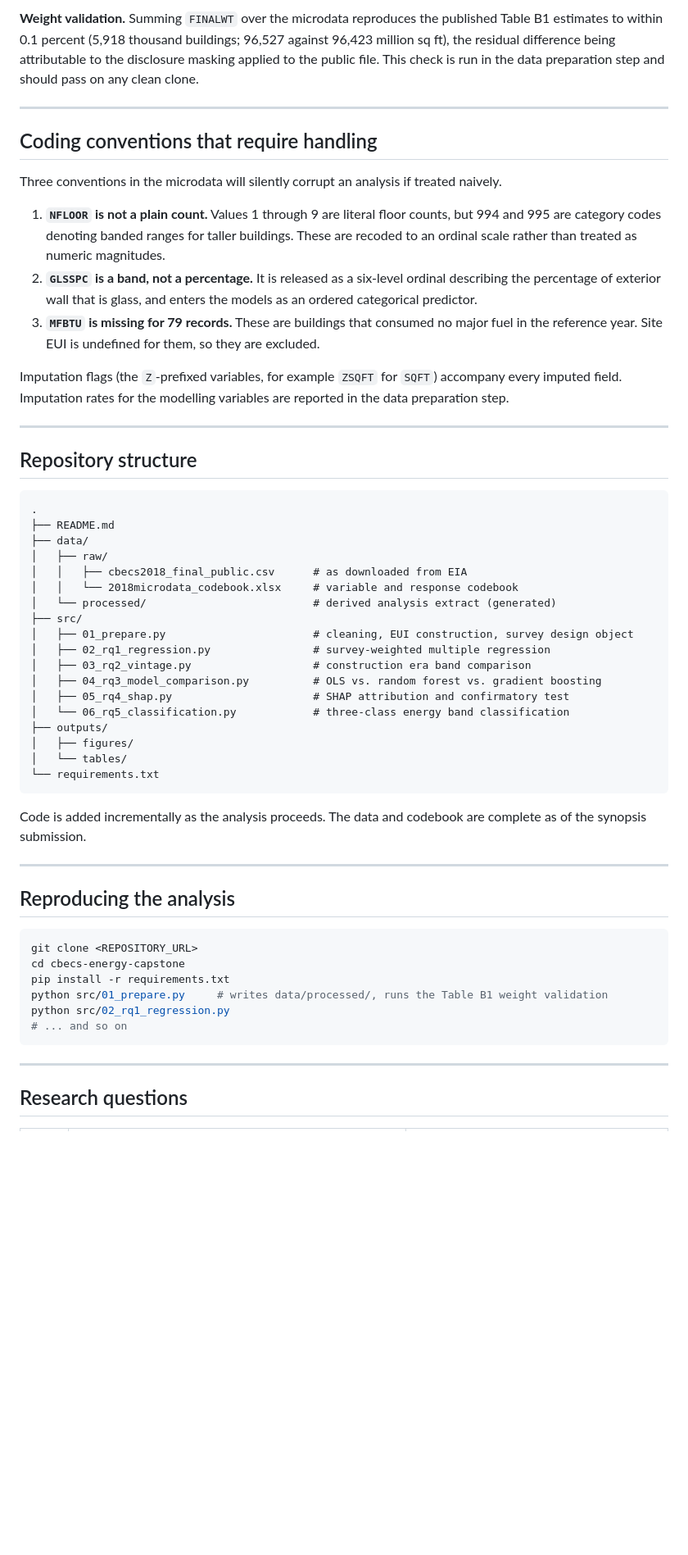
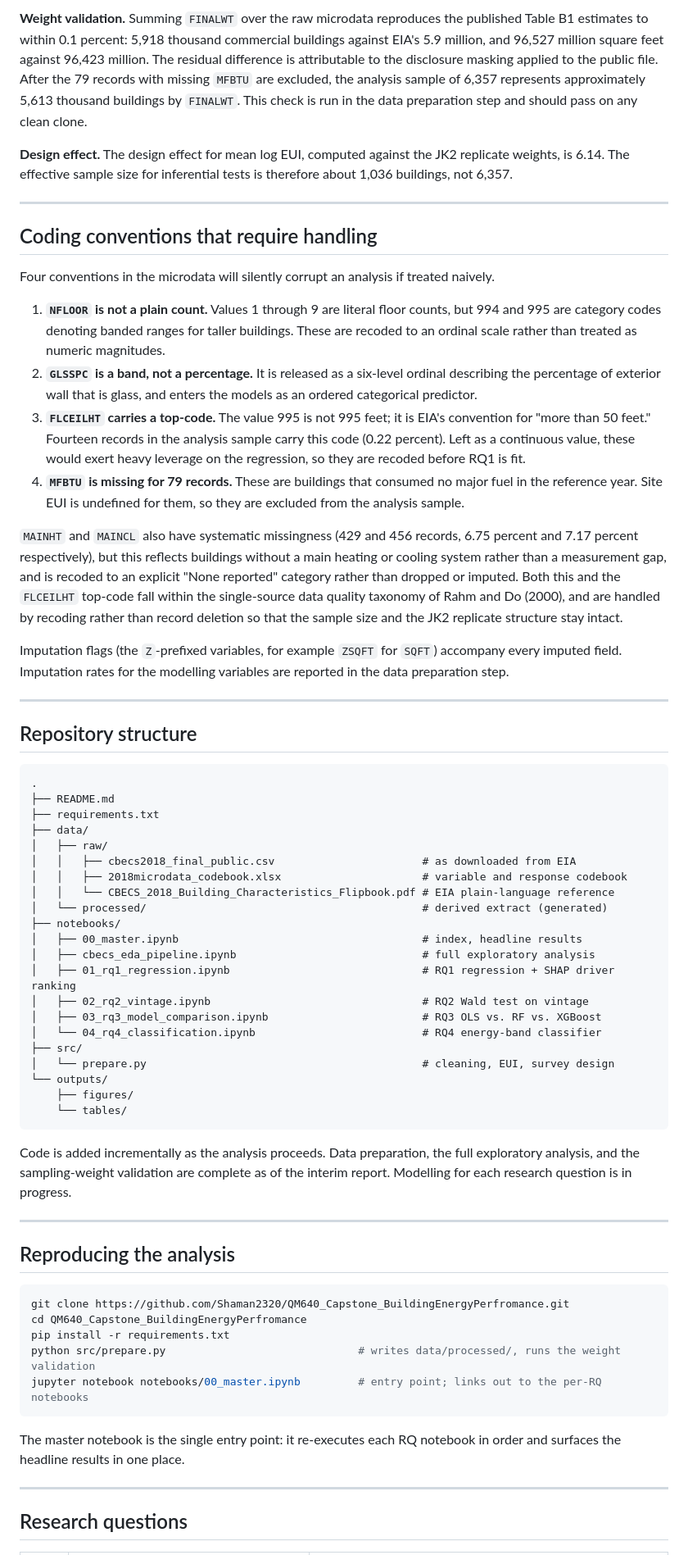
Before and after one commit to Shaman2320/QM640_Capstone_BuildingEnergyPerfromance, a Markdown page: README.md, the part around one of its changes. Shown at 82% size. Drawn GitHub-style; blank space fills up the shorter version.

````diff
--- a/README.md
+++ b/README.md
@@ -84,27 +88,46 @@ analysis therefore uses:
 
-**Weight validation.** Summing `FINALWT` over the microdata reproduces the published Table B1
-estimates to within 0.1 percent (5,918 thousand buildings; 96,527 against 96,423 million sq ft),
-the residual difference being attributable to the disclosure masking applied to the public file.
-This check is run in the data preparation step and should pass on any clean clone.
+**Weight validation.** Summing `FINALWT` over the raw microdata reproduces the published
+Table B1 estimates to within 0.1 percent: 5,918 thousand commercial buildings against EIA's
+5.9 million, and 96,527 million square feet against 96,423 million. The residual difference
+is attributable to the disclosure masking applied to the public file. After the 79 records
+with missing `MFBTU` are excluded, the analysis sample of 6,357 represents approximately
+5,613 thousand buildings by `FINALWT`. This check is run in the data preparation step and
+should pass on any clean clone.
+
+**Design effect.** The design effect for mean log EUI, computed against the JK2 replicate
+weights, is 6.14. The effective sample size for inferential tests is therefore about 1,036
+buildings, not 6,357.
 
 ---
 
 ## Coding conventions that require handling
 
-Three conventions in the microdata will silently corrupt an analysis if treated naively.
+Four conventions in the microdata will silently corrupt an analysis if treated naively.
 
 1. **`NFLOOR` is not a plain count.** Values 1 through 9 are literal floor counts, but 994 and
    995 are category codes denoting banded ranges for taller buildings. These are recoded to an
    ordinal scale rather than treated as numeric magnitudes.
-2. **`GLSSPC` is a band, not a percentage.** It is released as a six-level ordinal describing the
-   percentage of exterior wall that is glass, and enters the models as an ordered categorical
-   predictor.
-3. **`MFBTU` is missing for 79 records.** These are buildings that consumed no major fuel in the
-   reference year. Site EUI is undefined for them, so they are excluded.
+2. **`GLSSPC` is a band, not a percentage.** It is released as a six-level ordinal describing
+   the percentage of exterior wall that is glass, and enters the models as an ordered
+   categorical predictor.
+3. **`FLCEILHT` carries a top-code.** The value 995 is not 995 feet; it is EIA's convention
+   for "more than 50 feet." Fourteen records in the analysis sample carry this code (0.22
+   percent). Left as a continuous value, these would exert heavy leverage on the regression,
+   so they are recoded before RQ1 is fit.
+4. **`MFBTU` is missing for 79 records.** These are buildings that consumed no major fuel in
+   the reference year. Site EUI is undefined for them, so they are excluded from the analysis
+   sample.
+
+`MAINHT` and `MAINCL` also have systematic missingness (429 and 456 records, 6.75 percent and
+7.17 percent respectively), but this reflects buildings without a main heating or cooling
+system rather than a measurement gap, and is recoded to an explicit "None reported" category
+rather than dropped or imputed. Both this and the `FLCEILHT` top-code fall within the
+single-source data quality taxonomy of Rahm and Do (2000), and are handled by recoding rather
+than record deletion so that the sample size and the JK2 replicate structure stay intact.
 
 Imputation flags (the `Z`-prefixed variables, for example `ZSQFT` for `SQFT`) accompany every
-imputed field. Imputation rates for the modelling variables are reported in the data preparation
-step.
+imputed field. Imputation rates for the modelling variables are reported in the data
+preparation step.
 
 ---
 
@@ -113,39 +136,45 @@ step.
 ```
 .
 ├── README.md
+├── requirements.txt
 ├── data/
 │   ├── raw/
-│   │   ├── cbecs2018_final_public.csv      # as downloaded from EIA
-│   │   └── 2018microdata_codebook.xlsx     # variable and response codebook
-│   └── processed/                          # derived analysis extract (generated)
+│   │   ├── cbecs2018_final_public.csv                       # as downloaded from EIA
+│   │   ├── 2018microdata_codebook.xlsx                      # variable and response codebook
+│   │   └── CBECS_2018_Building_Characteristics_Flipbook.pdf # EIA plain-language reference
+│   └── processed/                                           # derived extract (generated)
+├── notebooks/
+│   ├── 00_master.ipynb                                      # index, headline results
+│   ├── cbecs_eda_pipeline.ipynb                             # full exploratory analysis
+│   ├── 01_rq1_regression.ipynb                              # RQ1 regression + SHAP driver ranking
+│   ├── 02_rq2_vintage.ipynb                                 # RQ2 Wald test on vintage
+│   ├── 03_rq3_model_comparison.ipynb                        # RQ3 OLS vs. RF vs. XGBoost
+│   └── 04_rq4_classification.ipynb                          # RQ4 energy-band classifier
 ├── src/
-│   ├── 01_prepare.py                       # cleaning, EUI construction, survey design object
-│   ├── 02_rq1_regression.py                # survey-weighted multiple regression
-│   ├── 03_rq2_vintage.py                   # construction era band comparison
-│   ├── 04_rq3_model_comparison.py          # OLS vs. random forest vs. gradient boosting
-│   ├── 05_rq4_shap.py                      # SHAP attribution and confirmatory test
-│   └── 06_rq5_classification.py            # three-class energy band classification
-├── outputs/
-│   ├── figures/
-│   └── tables/
-└── requirements.txt
+│   └── prepare.py                                           # cleaning, EUI, survey design
+└── outputs/
+    ├── figures/
+    └── tables/
 ```
 
-Code is added incrementally as the analysis proceeds. The data and codebook are complete as of
-the synopsis submission.
+Code is added incrementally as the analysis proceeds. Data preparation, the full exploratory
+analysis, and the sampling-weight validation are complete as of the interim report. Modelling
+for each research question is in progress.
 
 ---
 
 ## Reproducing the analysis
 
 ```bash
-git clone <REPOSITORY_URL>
-cd cbecs-energy-capstone
+git clone https://github.com/Shaman2320/QM640_Capstone_BuildingEnergyPerfromance.git
+cd QM640_Capstone_BuildingEnergyPerfromance
 pip install -r requirements.txt
-python src/01_prepare.py     # writes data/processed/, runs the Table B1 weight validation
-python src/02_rq1_regression.py
-# ... and so on
+python src/prepare.py                              # writes data/processed/, runs the weight validation
+jupyter notebook notebooks/00_master.ipynb         # entry point; links out to the per-RQ notebooks
 ```
+
+The master notebook is the single entry point: it re-executes each RQ notebook in order and
+surfaces the headline results in one place.
 
 ---
 
````
Also changed, not shown: other parts of README.md (+50 -37 lines).
